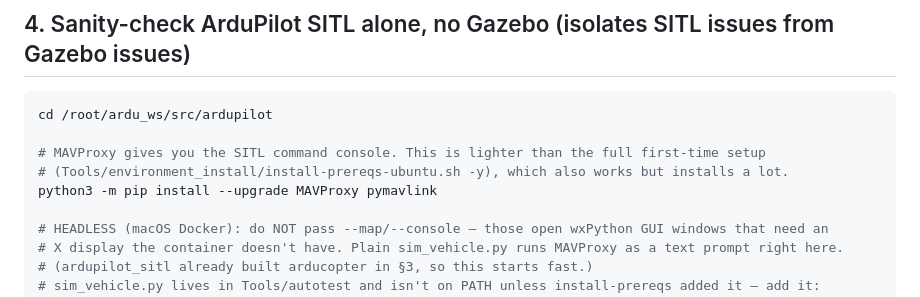
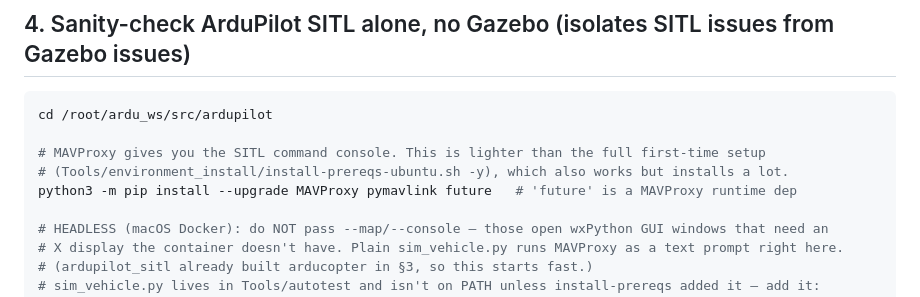
Before and after one commit to vihanpatil/SwathKeeper, a Markdown page: docs/WEEK1_BRINGUP.md, the part around the change. GitHub-like rendering.

Commit message:
§4: add 'future' to MAVProxy pip install (runtime dep)
MAVProxy's rline console imports future.builtins; without it sim_vehicle.py's
MAVProxy exits with ModuleNotFoundError: No module named 'future'.

Co-Authored-By: Claude Opus 4.8 <noreply@anthropic.com>

```diff
--- a/docs/WEEK1_BRINGUP.md
+++ b/docs/WEEK1_BRINGUP.md
@@ -138,7 +138,7 @@ cd /root/ardu_ws/src/ardupilot
 
 # MAVProxy gives you the SITL command console. This is lighter than the full first-time setup
 # (Tools/environment_install/install-prereqs-ubuntu.sh -y), which also works but installs a lot.
-python3 -m pip install --upgrade MAVProxy pymavlink
+python3 -m pip install --upgrade MAVProxy pymavlink future   # 'future' is a MAVProxy runtime dep
 
 # HEADLESS (macOS Docker): do NOT pass --map/--console — those open wxPython GUI windows that need an
 # X display the container doesn't have. Plain sim_vehicle.py runs MAVProxy as a text prompt right here.
```
